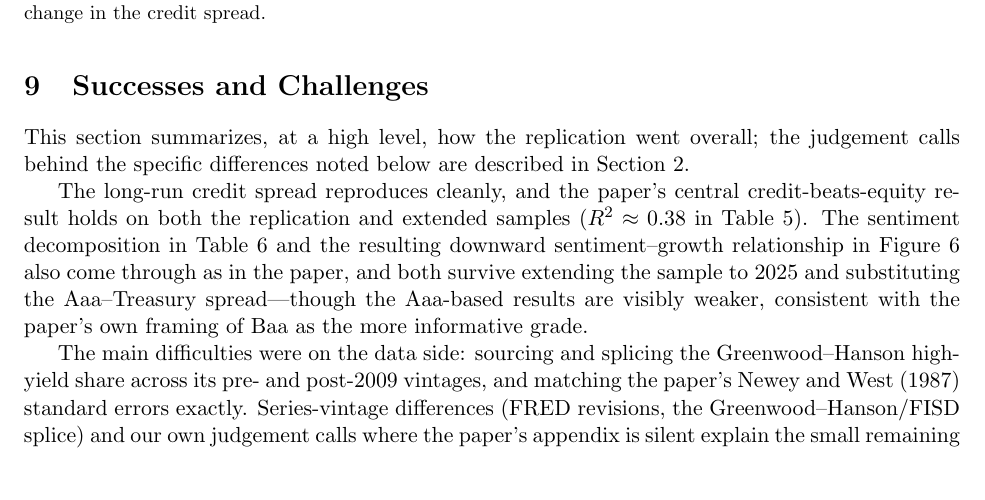
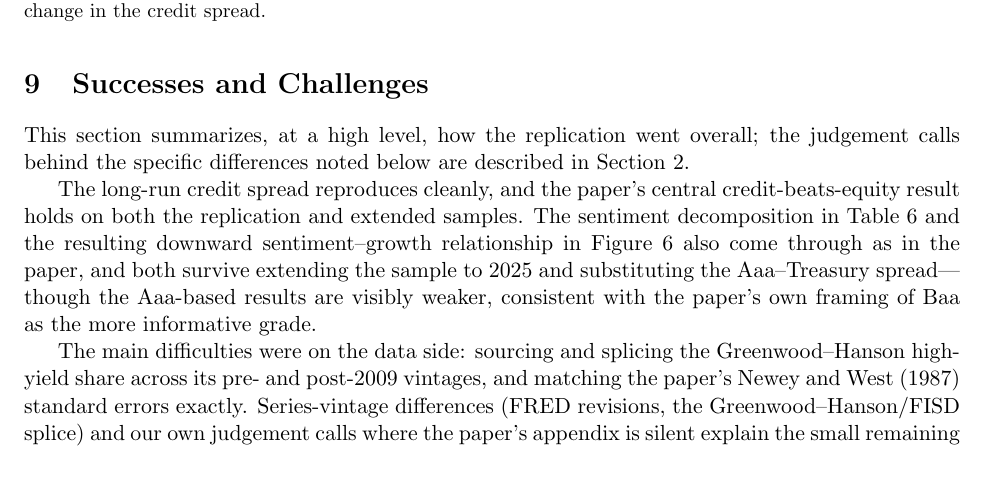
Before and after one commit to fernando-raffo/p03_lopez_salido_stein_zakrajsek_2017, a LaTeX paper (reports/report.tex): part of page 15 of 16, cut so that both start at the same text. Compiled offline with pdfLaTeX.

Commit message:
Minor .tex change

```diff
--- a/reports/report.tex
+++ b/reports/report.tex
@@ -395,8 +395,7 @@ This section summarizes, at a high level, how the replication went overall; the
 calls behind the specific differences noted below are described in Section~\ref{sec:data}.
 
 The long-run credit spread reproduces cleanly, and the paper's central credit-beats-equity
-result holds on both the replication and extended samples ($R^2\approx0.38$ in
-Table~\ref{tab:table1-replication}). The sentiment decomposition in
+result holds on both the replication and extended samples. The sentiment decomposition in
 Table~\ref{tab:table2-replication} and the resulting downward sentiment--growth relationship
 in Figure~\ref{fig:sentiment-replication} also come through as in the paper, and both survive
 extending the sample to 2025 and substituting the Aaa--Treasury spread---though the Aaa-based
```
Also changed, not shown: 3 other files.
